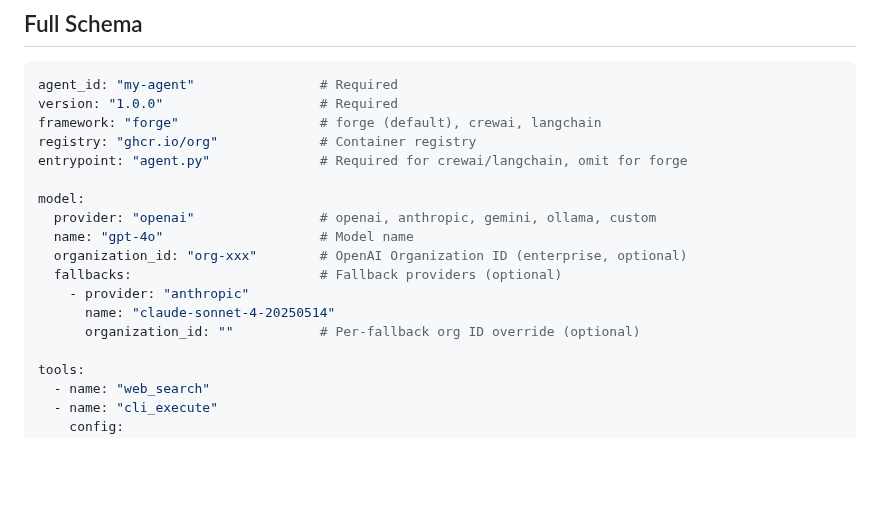
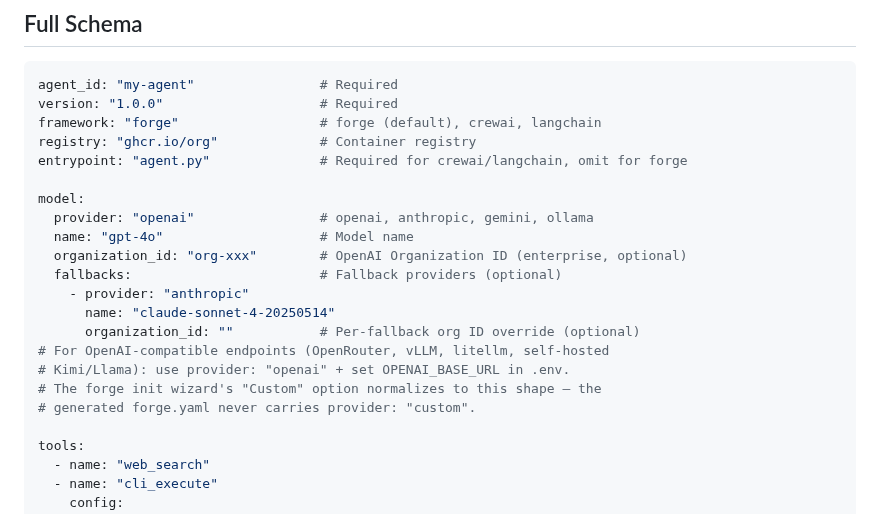
Before and after one commit to initializ/forge, a Markdown page: docs/reference/forge-yaml-schema.md, the part around the change. Drawn GitHub-style; blank space fills up the shorter version.

Commit message:
docs(reference): clarify model.provider listing after Custom normalization (#83)
PR #93 (issue #83) made `forge init` normalize `provider: custom` ->
`provider: openai` + OPENAI_BASE_URL / OPENAI_API_KEY at scaffold time
for OpenAI-compatible endpoints (OpenRouter, vLLM, litellm, self-hosted
Kimi/Llama). The generated forge.yaml has never carried provider: custom
since that landed, but the reference docs still listed "custom" as a
forge.yaml model.provider value, which is misleading.

  docs/reference/forge-yaml-schema.md  Drop "custom" from the
                                       model.provider option list.
                                       Add a short note explaining the
                                       OpenAI-compatible endpoint
                                       recipe and that the Custom
                                       wizard option normalizes to
                                       this shape.

  docs/reference/cli-reference.md      Keep "custom" as a valid
                                       --model-provider flag value
                                       (the CLI input still accepts
                                       it; the normalizer rewrites
                                       at scaffold time) but clarify
                                       inline that it's an alias for
                                       the OpenAI-compatible
                                       endpoint scaffold.

Both edits surfaced from the sync-docs pass on PR #96 as adjacent
doc-debt from #83.

```diff
--- a/docs/reference/forge-yaml-schema.md
+++ b/docs/reference/forge-yaml-schema.md
@@ -16,13 +16,17 @@ registry: "ghcr.io/org"             # Container registry
 entrypoint: "agent.py"              # Required for crewai/langchain, omit for forge
 
 model:
-  provider: "openai"                # openai, anthropic, gemini, ollama, custom
+  provider: "openai"                # openai, anthropic, gemini, ollama
   name: "gpt-4o"                    # Model name
   organization_id: "org-xxx"        # OpenAI Organization ID (enterprise, optional)
   fallbacks:                        # Fallback providers (optional)
     - provider: "anthropic"
       name: "claude-sonnet-4-20250514"
       organization_id: ""           # Per-fallback org ID override (optional)
+# For OpenAI-compatible endpoints (OpenRouter, vLLM, litellm, self-hosted
+# Kimi/Llama): use provider: "openai" + set OPENAI_BASE_URL in .env.
+# The forge init wizard's "Custom" option normalizes to this shape — the
+# generated forge.yaml never carries provider: "custom".
 
 tools:
   - name: "web_search"
```
Also changed, not shown: docs/reference/cli-reference.md (+1 -1 lines).
